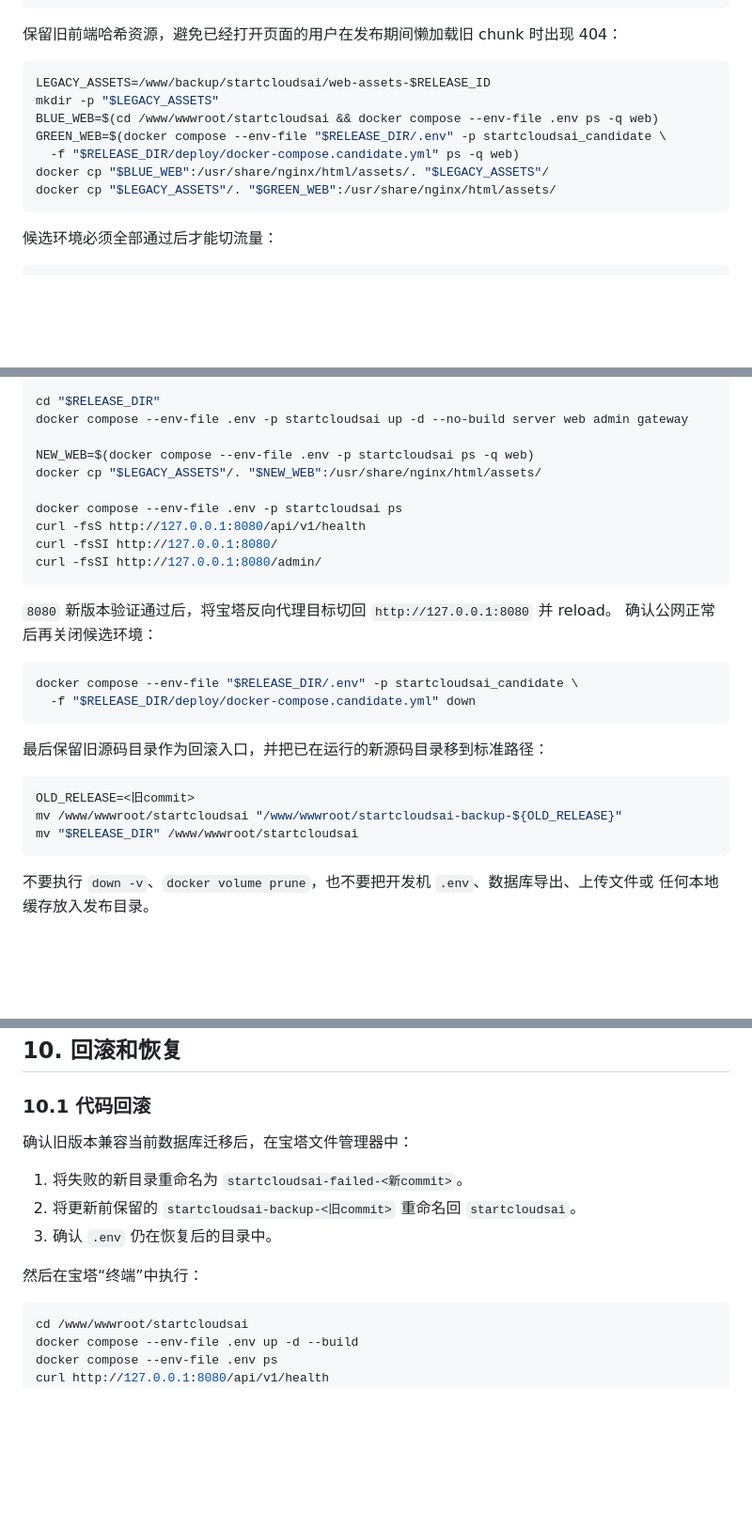
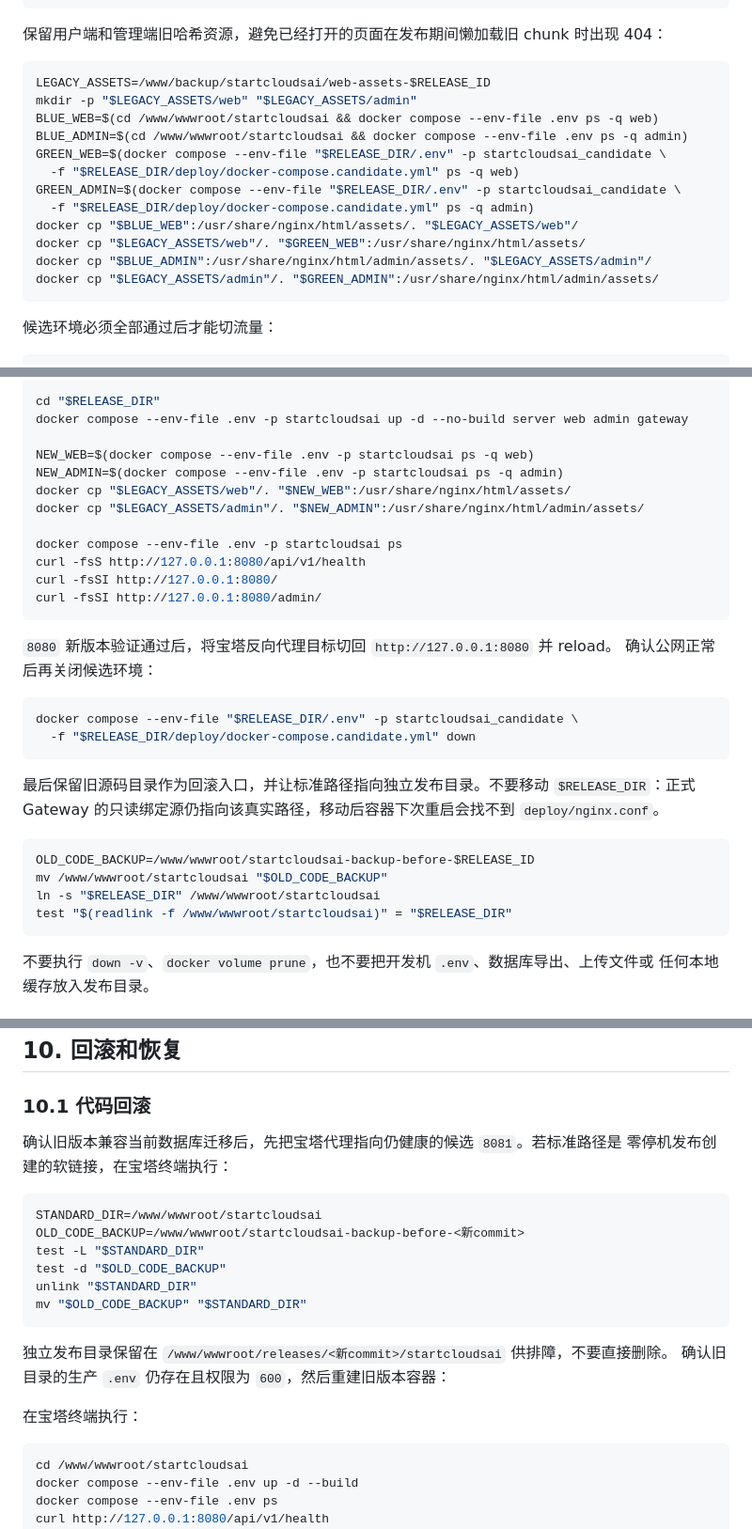
Before and after one commit to BlankLife886/startcloudsai, a Markdown page: docs/DEPLOYMENT.md, 3 parts joined by grey strips. Shown at 94% size. GitHub-like rendering; blank space fills up the shorter version.

Commit message:
docs: record verified zero-downtime rollout

````diff
--- a/docs/DEPLOYMENT.md
+++ b/docs/DEPLOYMENT.md
@@ -554,16 +554,21 @@ docker compose --env-file "$RELEASE_DIR/.env" -p startcloudsai_candidate \
   -f "$RELEASE_DIR/deploy/docker-compose.candidate.yml" up -d --no-build server web admin gateway
 ```
 
-保留旧前端哈希资源，避免已经打开页面的用户在发布期间懒加载旧 chunk 时出现 404：
+保留用户端和管理端旧哈希资源，避免已经打开的页面在发布期间懒加载旧 chunk 时出现 404：
 
 ```bash
 LEGACY_ASSETS=/www/backup/startcloudsai/web-assets-$RELEASE_ID
-mkdir -p "$LEGACY_ASSETS"
+mkdir -p "$LEGACY_ASSETS/web" "$LEGACY_ASSETS/admin"
 BLUE_WEB=$(cd /www/wwwroot/startcloudsai && docker compose --env-file .env ps -q web)
+BLUE_ADMIN=$(cd /www/wwwroot/startcloudsai && docker compose --env-file .env ps -q admin)
 GREEN_WEB=$(docker compose --env-file "$RELEASE_DIR/.env" -p startcloudsai_candidate \
   -f "$RELEASE_DIR/deploy/docker-compose.candidate.yml" ps -q web)
-docker cp "$BLUE_WEB":/usr/share/nginx/html/assets/. "$LEGACY_ASSETS"/
-docker cp "$LEGACY_ASSETS"/. "$GREEN_WEB":/usr/share/nginx/html/assets/
+GREEN_ADMIN=$(docker compose --env-file "$RELEASE_DIR/.env" -p startcloudsai_candidate \
+  -f "$RELEASE_DIR/deploy/docker-compose.candidate.yml" ps -q admin)
+docker cp "$BLUE_WEB":/usr/share/nginx/html/assets/. "$LEGACY_ASSETS/web"/
+docker cp "$LEGACY_ASSETS/web"/. "$GREEN_WEB":/usr/share/nginx/html/assets/
+docker cp "$BLUE_ADMIN":/usr/share/nginx/html/admin/assets/. "$LEGACY_ASSETS/admin"/
+docker cp "$LEGACY_ASSETS/admin"/. "$GREEN_ADMIN":/usr/share/nginx/html/admin/assets/
 ```
 
 候选环境必须全部通过后才能切流量：
@@ -615,7 +620,9 @@ cd "$RELEASE_DIR"
 docker compose --env-file .env -p startcloudsai up -d --no-build server web admin gateway
 
 NEW_WEB=$(docker compose --env-file .env -p startcloudsai ps -q web)
-docker cp "$LEGACY_ASSETS"/. "$NEW_WEB":/usr/share/nginx/html/assets/
+NEW_ADMIN=$(docker compose --env-file .env -p startcloudsai ps -q admin)
+docker cp "$LEGACY_ASSETS/web"/. "$NEW_WEB":/usr/share/nginx/html/assets/
+docker cp "$LEGACY_ASSETS/admin"/. "$NEW_ADMIN":/usr/share/nginx/html/admin/assets/
 
 docker compose --env-file .env -p startcloudsai ps
 curl -fsS http://127.0.0.1:8080/api/v1/health
@@ -631,12 +638,15 @@ docker compose --env-file "$RELEASE_DIR/.env" -p startcloudsai_candidate \
   -f "$RELEASE_DIR/deploy/docker-compose.candidate.yml" down
 ```
 
-最后保留旧源码目录作为回滚入口，并把已在运行的新源码目录移到标准路径：
+最后保留旧源码目录作为回滚入口，并让标准路径指向独立发布目录。不要移动
+`$RELEASE_DIR`：正式 Gateway 的只读绑定源仍指向该真实路径，移动后容器下次重启会找不到
+`deploy/nginx.conf`。
 
 ```bash
-OLD_RELEASE=<旧commit>
-mv /www/wwwroot/startcloudsai "/www/wwwroot/startcloudsai-backup-${OLD_RELEASE}"
-mv "$RELEASE_DIR" /www/wwwroot/startcloudsai
+OLD_CODE_BACKUP=/www/wwwroot/startcloudsai-backup-before-$RELEASE_ID
+mv /www/wwwroot/startcloudsai "$OLD_CODE_BACKUP"
+ln -s "$RELEASE_DIR" /www/wwwroot/startcloudsai
+test "$(readlink -f /www/wwwroot/startcloudsai)" = "$RELEASE_DIR"
 ```
 
 不要执行 `down -v`、`docker volume prune`，也不要把开发机 `.env`、数据库导出、上传文件或
@@ -698,13 +708,22 @@ docker compose --env-file .env up -d --force-recreate gateway
 
 ### 10.1 代码回滚
 
-确认旧版本兼容当前数据库迁移后，在宝塔文件管理器中：
+确认旧版本兼容当前数据库迁移后，先把宝塔代理指向仍健康的候选 `8081`。若标准路径是
+零停机发布创建的软链接，在宝塔终端执行：
 
-1. 将失败的新目录重命名为 `startcloudsai-failed-<新commit>`。
-2. 将更新前保留的 `startcloudsai-backup-<旧commit>` 重命名回 `startcloudsai`。
-3. 确认 `.env` 仍在恢复后的目录中。
+```bash
+STANDARD_DIR=/www/wwwroot/startcloudsai
+OLD_CODE_BACKUP=/www/wwwroot/startcloudsai-backup-before-<新commit>
+test -L "$STANDARD_DIR"
+test -d "$OLD_CODE_BACKUP"
+unlink "$STANDARD_DIR"
+mv "$OLD_CODE_BACKUP" "$STANDARD_DIR"
+```
 
-然后在宝塔“终端”中执行：
+独立发布目录保留在 `/www/wwwroot/releases/<新commit>/startcloudsai` 供排障，不要直接删除。
+确认旧目录的生产 `.env` 仍存在且权限为 `600`，然后重建旧版本容器：
+
+在宝塔终端执行：
 
 ```bash
 cd /www/wwwroot/startcloudsai
````
